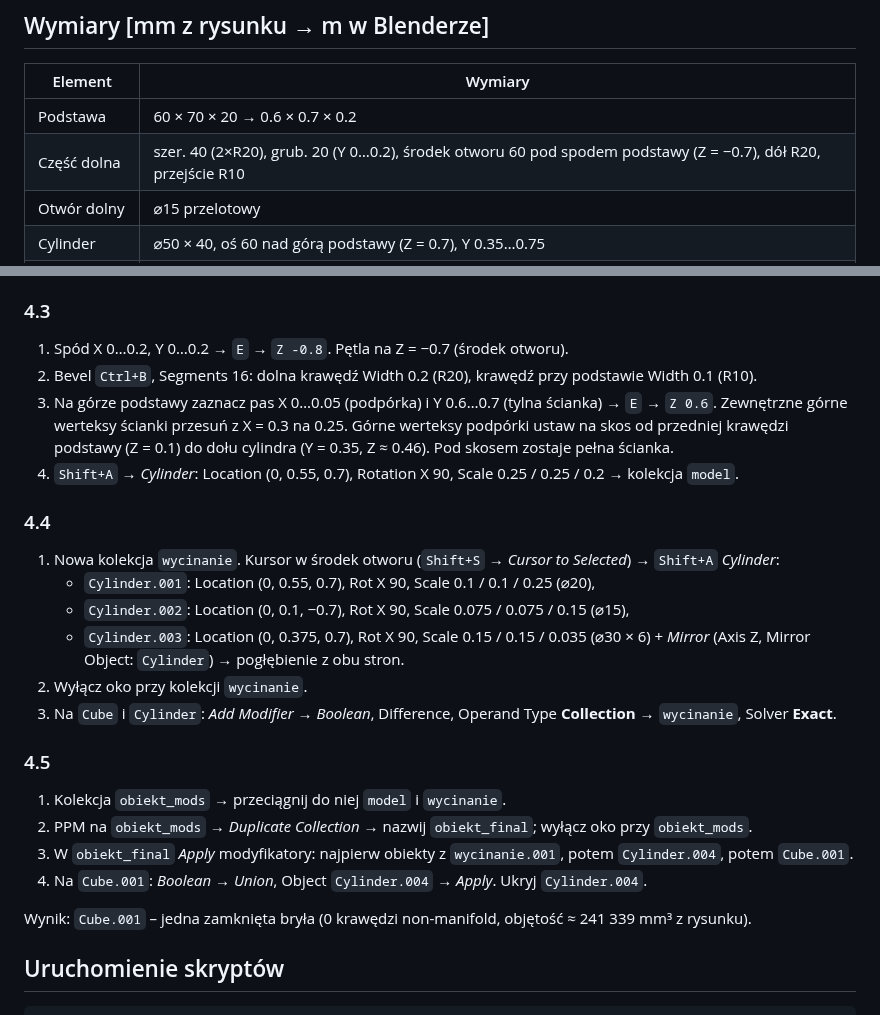
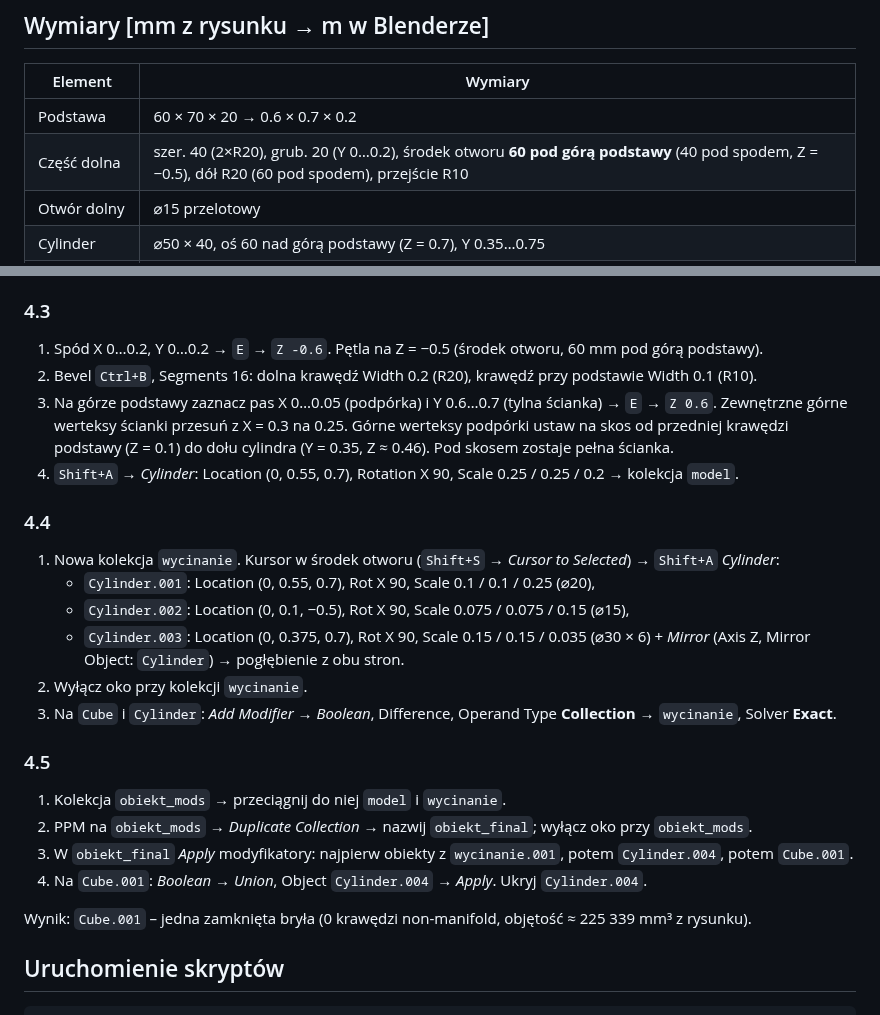
Before and after one commit to BACHPOL79/Projekt-mini-zoom, a Markdown page: README.md, 2 parts joined by grey strips. Rendered like a GitHub page.

Commit message:
Dolna część: otwór fi15 60 mm pod górą podstawy (krótsza o 20 mm)
Co-Authored-By: Claude Opus 5.5 <noreply@anthropic.com>
Claude-Session: https://claude.ai/code/session_01JPkpVRXzUHVW3MmGYTBDtG

````diff
--- a/README.md
+++ b/README.md
@@ -48,7 +48,7 @@ obiekt_final                            ← Duplicate Collection, modyfikatory z
 | Element | Wymiary |
 |---|---|
 | Podstawa | 60 × 70 × 20 → 0.6 × 0.7 × 0.2 |
-| Część dolna | szer. 40 (2×R20), grub. 20 (Y 0…0.2), środek otworu 60 pod spodem podstawy (Z = −0.7), dół R20, przejście R10 |
+| Część dolna | szer. 40 (2×R20), grub. 20 (Y 0…0.2), środek otworu **60 pod górą podstawy** (40 pod spodem, Z = −0.5), dół R20 (60 pod spodem), przejście R10 |
 | Otwór dolny | ⌀15 przelotowy |
 | Cylinder | ⌀50 × 40, oś 60 nad górą podstawy (Z = 0.7), Y 0.35…0.75 |
 | Otwór cylindra | ⌀20 przelotowy, pogłębienie ⌀30 × 6 z obu stron |
@@ -78,7 +78,7 @@ Plik otwiera się w Edit Mode z zaznaczonymi ścianami do następnego extrude. K
 5. Z.4.2.2: `Ctrl+R` dodaj pętle w miejscach wypustek: X = 0.05 / 0.2 / 0.25, Y = 0.1 / 0.2 / 0.35 / 0.6.
 
 ### 4.3
-1. Spód X 0…0.2, Y 0…0.2 → `E` → `Z -0.8`. Pętla na Z = −0.7 (środek otworu).
+1. Spód X 0…0.2, Y 0…0.2 → `E` → `Z -0.6`. Pętla na Z = −0.5 (środek otworu, 60 mm pod górą podstawy).
 2. Bevel `Ctrl+B`, Segments 16: dolna krawędź Width 0.2 (R20), krawędź przy podstawie Width 0.1 (R10).
 3. Na górze podstawy zaznacz pas X 0…0.05 (podpórka) i Y 0.6…0.7 (tylna ścianka) → `E` → `Z 0.6`. Zewnętrzne górne werteksy ścianki przesuń z X = 0.3 na 0.25. Górne werteksy podpórki ustaw na skos od przedniej krawędzi podstawy (Z = 0.1) do dołu cylindra (Y = 0.35, Z ≈ 0.46). Pod skosem zostaje pełna ścianka.
 4. `Shift+A` → *Cylinder*: Location (0, 0.55, 0.7), Rotation X 90, Scale 0.25 / 0.25 / 0.2 → kolekcja `model`.
@@ -86,7 +86,7 @@ Plik otwiera się w Edit Mode z zaznaczonymi ścianami do następnego extrude. K
 ### 4.4
 1. Nowa kolekcja `wycinanie`. Kursor w środek otworu (`Shift+S` → *Cursor to Selected*) → `Shift+A` *Cylinder*:
    * `Cylinder.001`: Location (0, 0.55, 0.7), Rot X 90, Scale 0.1 / 0.1 / 0.25 (⌀20),
-   * `Cylinder.002`: Location (0, 0.1, −0.7), Rot X 90, Scale 0.075 / 0.075 / 0.15 (⌀15),
+   * `Cylinder.002`: Location (0, 0.1, −0.5), Rot X 90, Scale 0.075 / 0.075 / 0.15 (⌀15),
    * `Cylinder.003`: Location (0, 0.375, 0.7), Rot X 90, Scale 0.15 / 0.15 / 0.035 (⌀30 × 6) + *Mirror* (Axis Z, Mirror Object: `Cylinder`) → pogłębienie z obu stron.
 2. Wyłącz oko przy kolekcji `wycinanie`.
 3. Na `Cube` i `Cylinder`: *Add Modifier → Boolean*, Difference, Operand Type **Collection** → `wycinanie`, Solver **Exact**.
@@ -97,7 +97,7 @@ Plik otwiera się w Edit Mode z zaznaczonymi ścianami do następnego extrude. K
 3. W `obiekt_final` *Apply* modyfikatory: najpierw obiekty z `wycinanie.001`, potem `Cylinder.004`, potem `Cube.001`.
 4. Na `Cube.001`: *Boolean → Union*, Object `Cylinder.004` → *Apply*. Ukryj `Cylinder.004`.
 
-Wynik: `Cube.001` – jedna zamknięta bryła (0 krawędzi non-manifold, objętość ≈ 241 339 mm³ z rysunku).
+Wynik: `Cube.001` – jedna zamknięta bryła (0 krawędzi non-manifold, objętość ≈ 225 339 mm³ z rysunku).
 
 ## Uruchomienie skryptów
 ```
````
Also changed, not shown: podglad.png, podglad_polowa.png, 9 other files.
